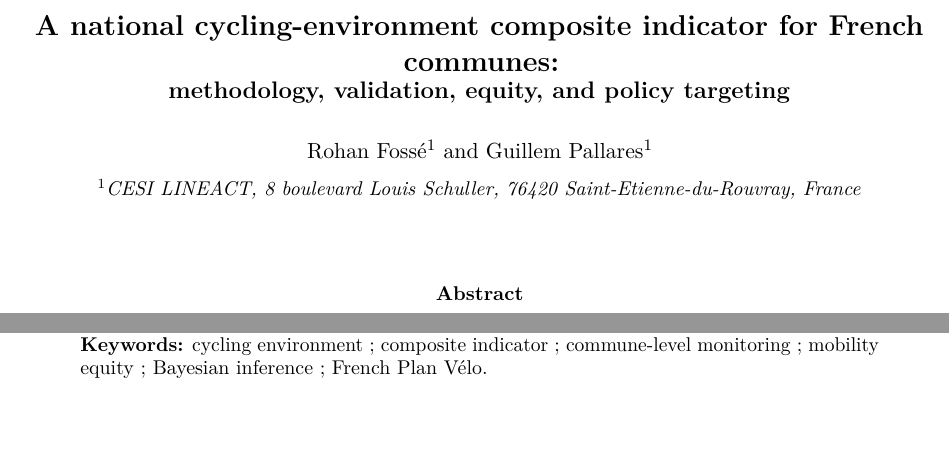
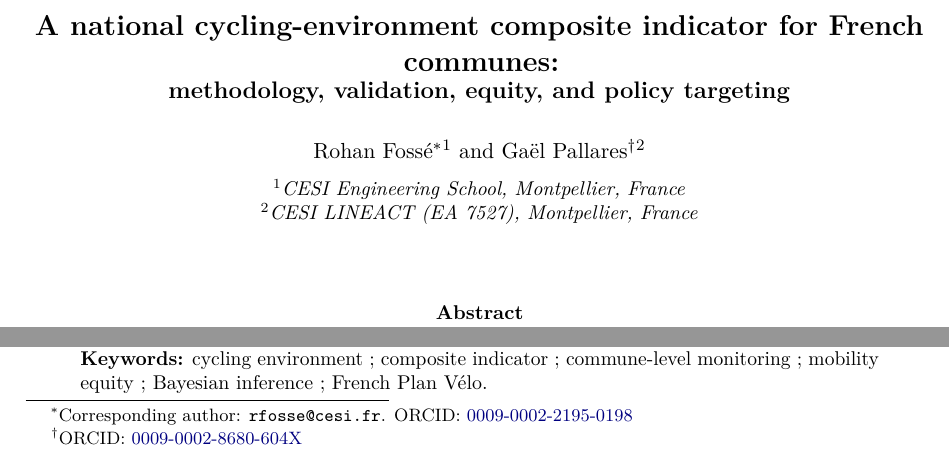
Before and after one commit to rohanfosse/imd-national-catalogue, a LaTeX paper (paper/imd_national.tex): two parts of page 1 of 15, joined at a grey line, cut so that both start at the same text, the shorter picture padded with empty space. Compiled offline with pdfLaTeX.

Commit message:
paper: align author block with GBFS sibling (ORCID, dual affiliation)
Use the same \thanks / \href ORCID format as the GBFS audit paper.
Mark Rohan Fossé as corresponding author. Split affiliations into
CESI Engineering School (Montpellier) and CESI LINEACT (EA 7527).
Correct second-author spelling to Gaël Pallares.

Co-Authored-By: Claude Opus 4.7 (1M context) <noreply@anthropic.com>

```diff
--- a/paper/imd_national.tex
+++ b/paper/imd_national.tex
@@ -50,9 +50,10 @@
 for French communes:\\
 \large methodology, validation, equity, and policy targeting}
 
-\author[1]{Rohan Foss\'e}
-\author[1]{Guillem Pallares}
-\affil[1]{CESI LINEACT, 8 boulevard Louis Schuller, 76420 Saint-Etienne-du-Rouvray, France}
+\author[1]{Rohan Foss\'e\thanks{Corresponding author: \texttt{rfosse@cesi.fr}. ORCID: \href{https://orcid.org/0009-0002-2195-0198}{0009-0002-2195-0198}}}
+\author[2]{Ga\"el Pallares\thanks{ORCID: \href{https://orcid.org/0009-0002-8680-604X}{0009-0002-8680-604X}}}
+\affil[1]{CESI Engineering School, Montpellier, France}
+\affil[2]{CESI LINEACT (EA 7527), Montpellier, France}
 
 \date{}
 
```
Also changed, not shown: paper/imd_national.pdf.
